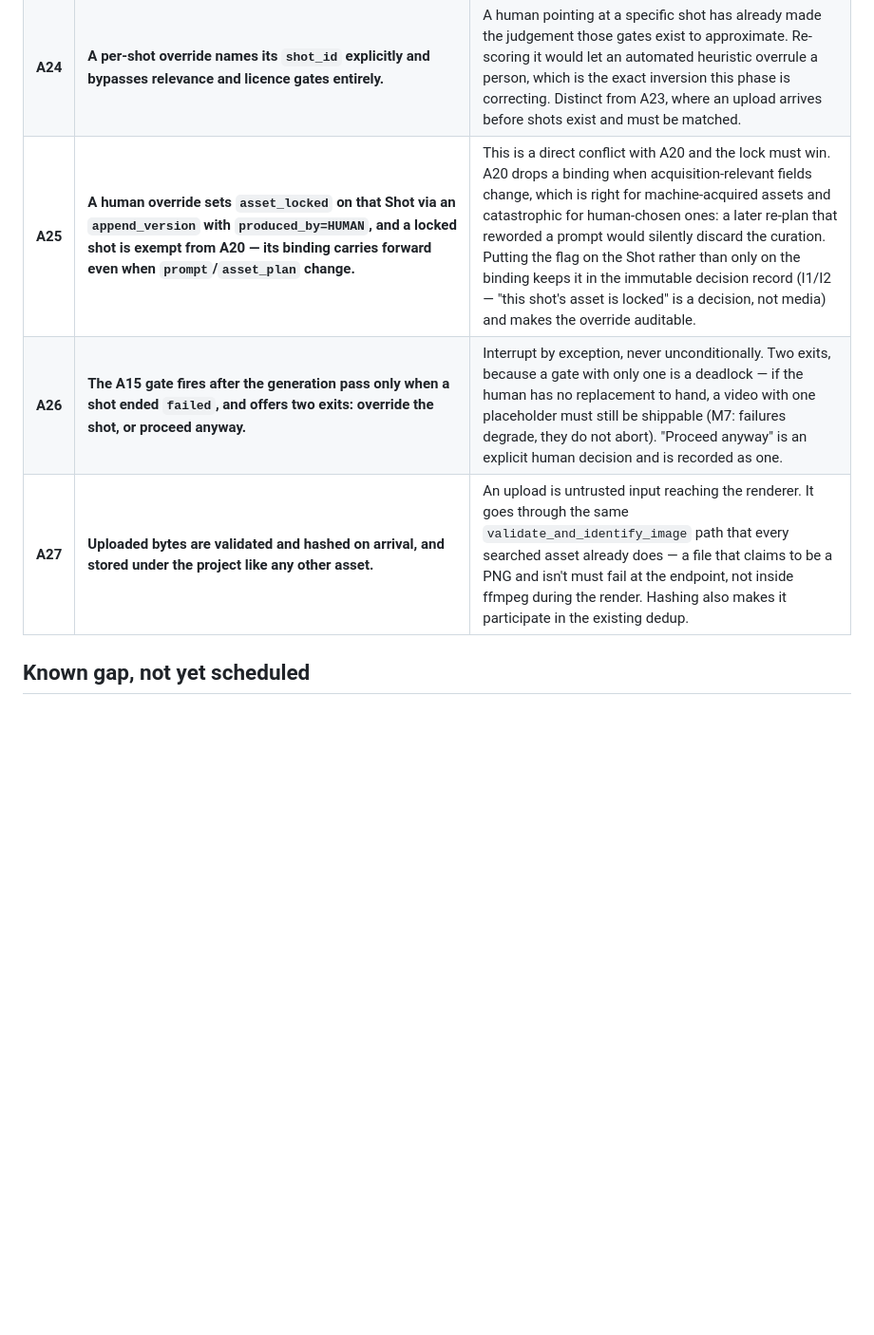
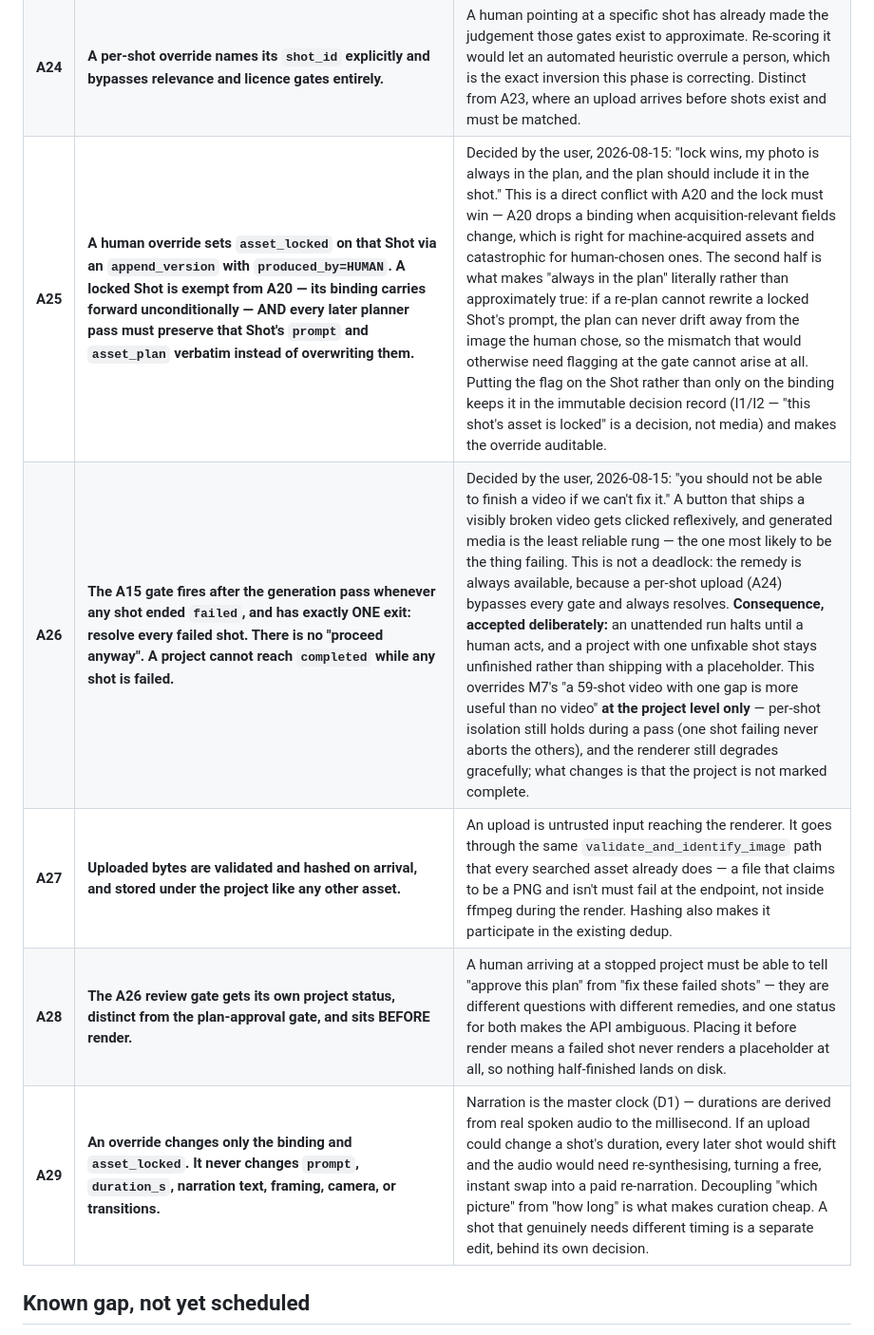
Before and after one commit to adit-ya2412/Project-Director, a Markdown page: video-generation-engine/docs/13_Implementation_Guide.md, the part around the change. Shown at 95% size. GitHub-like rendering; blank space fills up the shorter version.

Commit message:
Plan M6.5 step 4: revise A25/A26 to the user's decisions, add A28/A29
A25: the lock now also forbids later planner passes from rewriting a
locked shot's prompt or asset_plan - "my photo is always in the plan".
That removes the drift the gate would otherwise have to flag.

A26: the review gate has one exit, not two. No "proceed anyway" - a
project cannot complete while a shot is failed. Not a deadlock, since a
per-shot upload always resolves. Overrides M7's degrade-and-ship at the
project level only; per-shot isolation and graceful rendering stand.

A28: the review gate gets its own status and sits before render.
A29: an override changes the binding and the lock, never the timing.

Co-Authored-By: Claude Opus 5 (1M context) <noreply@anthropic.com>

```diff
--- a/video-generation-engine/docs/13_Implementation_Guide.md
+++ b/video-generation-engine/docs/13_Implementation_Guide.md
@@ -1202,9 +1202,11 @@ Worse, the current design throws away the one asset we already have: **the plann
 | **A22** | **A total failure of the pre-approval search pass never blocks the approval gate.** | Search is best-effort and rungs 1–4 are third-party services that go down. If Wikimedia is unreachable the human should still reach the gate, see that nothing was found, and decide — upload, approve anyway and let generation fill the gaps, or abandon. A network outage that makes a project unapprovable would be a worse failure than the empty result it is reporting. |
 | **A23** | **An upload supplied with the script carries a short human-written description, and is matched to shots by the existing rung-1 provider through the same relevance gate as any other candidate — not by a planner.** | A3 stands: planners get no tools and no visibility into the asset pool. The matching machinery already exists and is already measured by A17; reusing it means an upload competes on the same terms as a search result and needs no new scoring path. The description is what makes that possible — matching against a filename would be worthless. |
 | **A24** | **A per-shot override names its `shot_id` explicitly and bypasses relevance and licence gates entirely.** | A human pointing at a specific shot has already made the judgement those gates exist to approximate. Re-scoring it would let an automated heuristic overrule a person, which is the exact inversion this phase is correcting. Distinct from A23, where an upload arrives before shots exist and must be matched. |
-| **A25** | **A human override sets `asset_locked` on that Shot via an `append_version` with `produced_by=HUMAN`, and a locked shot is exempt from A20 — its binding carries forward even when `prompt`/`asset_plan` change.** | This is a direct conflict with A20 and the lock must win. A20 drops a binding when acquisition-relevant fields change, which is right for machine-acquired assets and catastrophic for human-chosen ones: a later re-plan that reworded a prompt would silently discard the curation. Putting the flag on the Shot rather than only on the binding keeps it in the immutable decision record (I1/I2 — "this shot's asset is locked" is a decision, not media) and makes the override auditable. |
-| **A26** | **The A15 gate fires after the generation pass only when a shot ended `failed`, and offers two exits: override the shot, or proceed anyway.** | Interrupt by exception, never unconditionally. Two exits, because a gate with only one is a deadlock — if the human has no replacement to hand, a video with one placeholder must still be shippable (M7: failures degrade, they do not abort). "Proceed anyway" is an explicit human decision and is recorded as one. |
+| **A25** | **A human override sets `asset_locked` on that Shot via an `append_version` with `produced_by=HUMAN`. A locked Shot is exempt from A20 — its binding carries forward unconditionally — AND every later planner pass must preserve that Shot's `prompt` and `asset_plan` verbatim instead of overwriting them.** | Decided by the user, 2026-08-15: "lock wins, my photo is always in the plan, and the plan should include it in the shot." This is a direct conflict with A20 and the lock must win — A20 drops a binding when acquisition-relevant fields change, which is right for machine-acquired assets and catastrophic for human-chosen ones. The second half is what makes "always in the plan" literally rather than approximately true: if a re-plan cannot rewrite a locked Shot's prompt, the plan can never drift away from the image the human chose, so the mismatch that would otherwise need flagging at the gate cannot arise at all. Putting the flag on the Shot rather than only on the binding keeps it in the immutable decision record (I1/I2 — "this shot's asset is locked" is a decision, not media) and makes the override auditable. |
+| **A26** | **The A15 gate fires after the generation pass whenever any shot ended `failed`, and has exactly ONE exit: resolve every failed shot. There is no "proceed anyway". A project cannot reach `completed` while any shot is failed.** | Decided by the user, 2026-08-15: "you should not be able to finish a video if we can't fix it." A button that ships a visibly broken video gets clicked reflexively, and generated media is the least reliable rung — the one most likely to be the thing failing. This is not a deadlock: the remedy is always available, because a per-shot upload (A24) bypasses every gate and always resolves. **Consequence, accepted deliberately:** an unattended run halts until a human acts, and a project with one unfixable shot stays unfinished rather than shipping with a placeholder. This overrides M7's "a 59-shot video with one gap is more useful than no video" **at the project level only** — per-shot isolation still holds during a pass (one shot failing never aborts the others), and the renderer still degrades gracefully; what changes is that the project is not marked complete. |
 | **A27** | **Uploaded bytes are validated and hashed on arrival, and stored under the project like any other asset.** | An upload is untrusted input reaching the renderer. It goes through the same `validate_and_identify_image` path that every searched asset already does — a file that claims to be a PNG and isn't must fail at the endpoint, not inside ffmpeg during the render. Hashing also makes it participate in the existing dedup. |
+| **A28** | **The A26 review gate gets its own project status, distinct from the plan-approval gate, and sits BEFORE render.** | A human arriving at a stopped project must be able to tell "approve this plan" from "fix these failed shots" — they are different questions with different remedies, and one status for both makes the API ambiguous. Placing it before render means a failed shot never renders a placeholder at all, so nothing half-finished lands on disk. |
+| **A29** | **An override changes only the binding and `asset_locked`. It never changes `prompt`, `duration_s`, narration text, framing, camera, or transitions.** | Narration is the master clock (D1) — durations are derived from real spoken audio to the millisecond. If an upload could change a shot's duration, every later shot would shift and the audio would need re-synthesising, turning a free, instant swap into a paid re-narration. Decoupling "which picture" from "how long" is what makes curation cheap. A shot that genuinely needs different timing is a separate edit, behind its own decision. |
 
 ## Known gap, not yet scheduled
 
```
